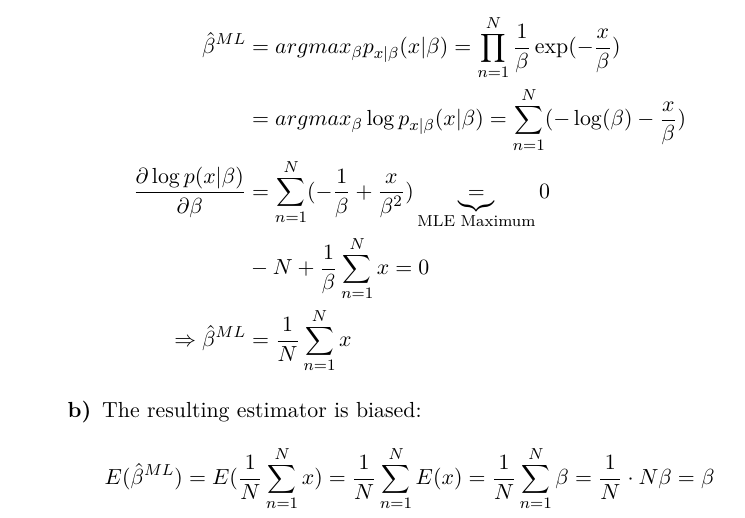
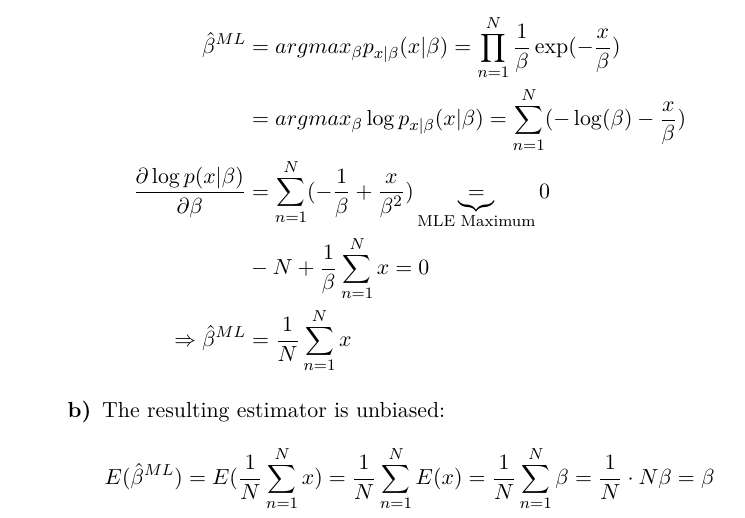
Before and after one commit to tronje/mms, a LaTeX problem sheet (Uebung_11/11.tex): part of the page, cut so that both start at the same text. Compiled offline with pdfLaTeX.

Commit message:
unbiased

```diff
--- a/Uebung_11/11.tex
+++ b/Uebung_11/11.tex
@@ -48,10 +48,11 @@
 		\end{align*}
 			% 1.b
 		\item[\textbf{b)}]
-		The resulting estimator is biased:
+		The resulting estimator is unbiased:
 		\begin{align*}
 		E(\hat{\beta}^{ML}) &= E(\frac{1}{N} \sum_{n=1}^{N} x) = \frac{1}{N} \sum_{n=1}^{N} E(x) = \frac{1}{N} \sum_{n=1}^{N} \beta = \frac{1}{N} \cdot N\beta = \beta
 		\end{align*}
+
 		\end{enumerate}
 
 	\end{enumerate}
```
